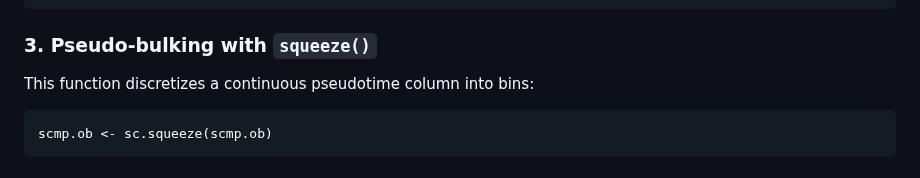
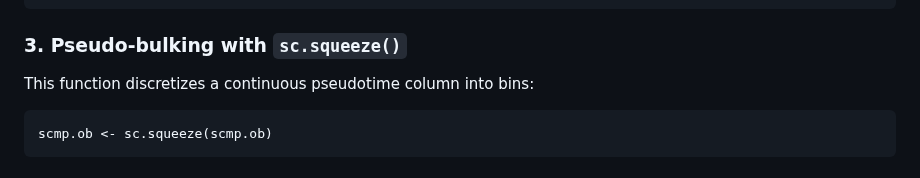
Before and after one commit to BioBam/scMaSigPro, a Markdown page: README.md, the part around the change. GitHub-like rendering.

Commit message:
Update README.md
Testing actions

````diff
--- a/README.md
+++ b/README.md
@@ -59,7 +59,7 @@ scmp.ob <- as.scmp(
 )
 ```
 
-### 3. Pseudo-bulking with `squeeze()`
+### 3. Pseudo-bulking with `sc.squeeze()`
 
 This function discretizes a continuous pseudotime column into bins:
 
````
